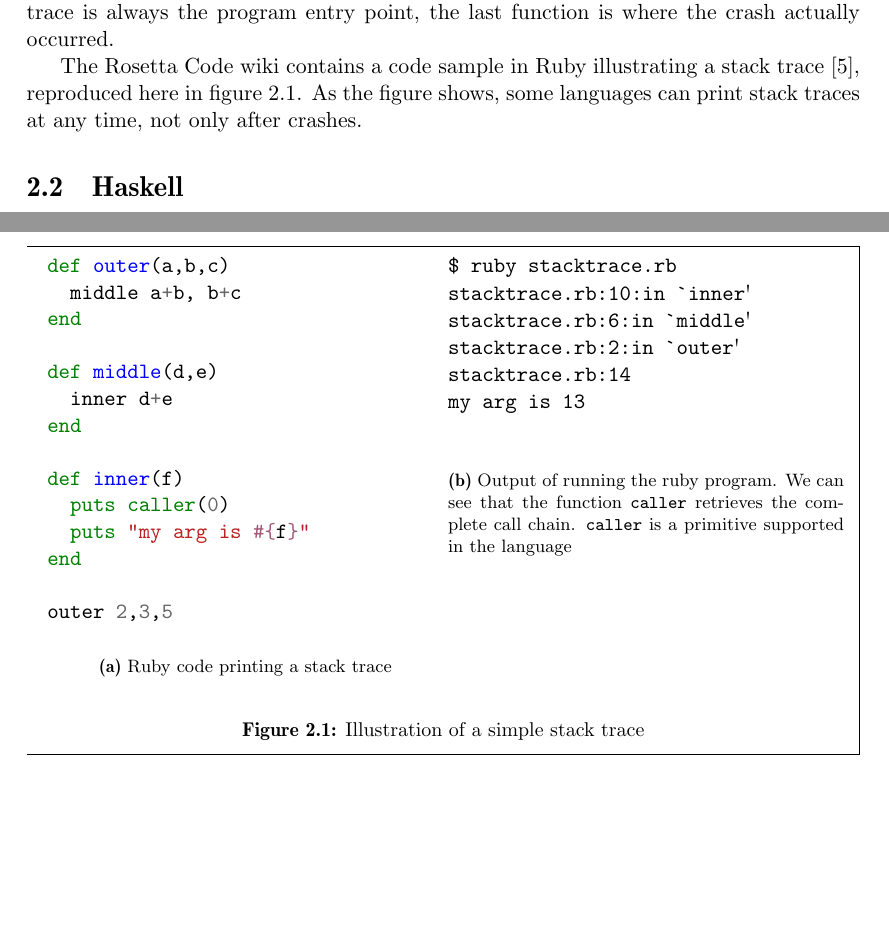
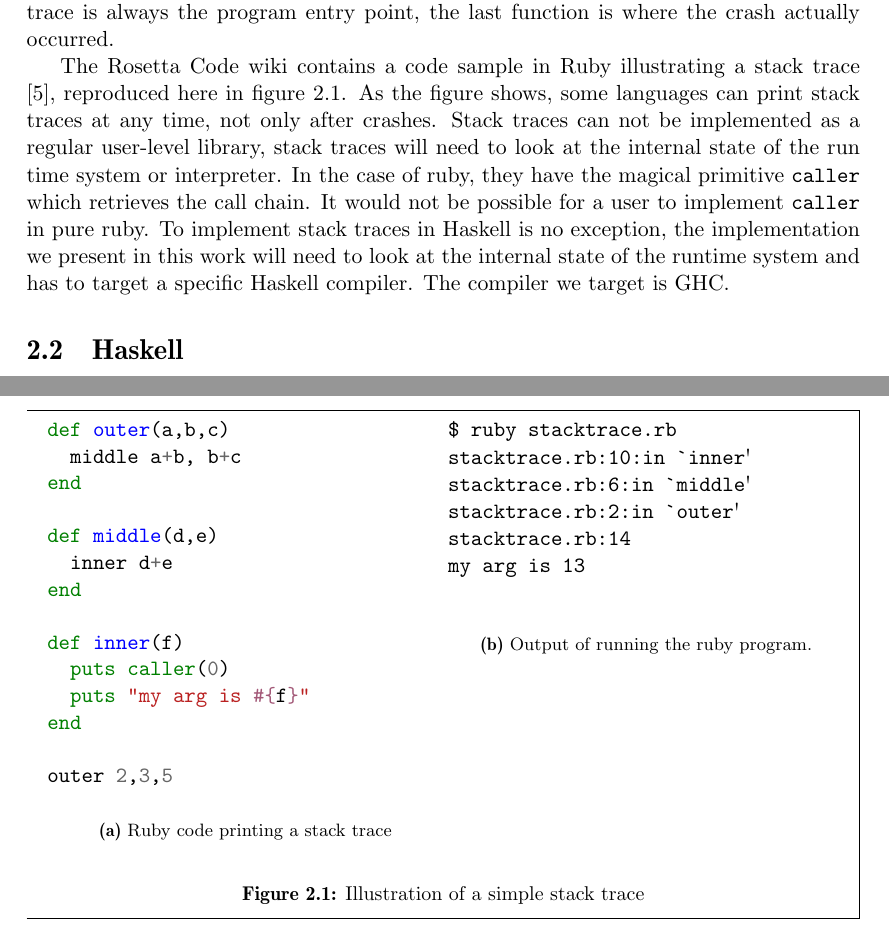
Before and after one commit to Tarrasch/exjobb, a LaTeX thesis (report/main.tex, which reads report/include/background.tex): two parts of pages 5 and 6 of 36, joined at a grey line, cut so that both start at the same text, the shorter picture padded with empty space. Compiled offline with pdfLaTeX.

Commit message:
Start to make figtexts shorter

```diff
--- a/report/include/background.tex
+++ b/report/include/background.tex
@@ -15,7 +15,15 @@ crash actually occurred.
 The Rosetta Code wiki contains a code sample in Ruby illustrating a stack
 trace \cite{rosetta_stone_st}, reproduced here in figure
 \ref{fig:ruby_stack_trace}. As the figure shows, some languages can print stack
-traces at any time, not only after crashes.
+traces at any time, not only after crashes. Stack traces can not be
+implemented as a regular user-level library, stack traces will need
+to look at the internal state of the run time system or interpreter.
+In the case of ruby, they have the magical primitive \texttt{caller} which
+retrieves the call chain. It would not be possible for a user
+to implement \texttt{caller} in pure ruby. To implement stack traces
+in Haskell is no exception, the implementation we present in this work
+will need to look at the internal state of the runtime system and has to
+target a specific Haskell compiler. The compiler we target is GHC.
 
 \begin{figure}
 \begin{mdframed}
@@ -49,9 +57,7 @@ stacktrace.rb:2:in `outer'
 stacktrace.rb:14
 my arg is 13
           \end{verbatim}
-          \caption{Output of running the ruby program. We can see that the
-            function \texttt{caller} retrieves the complete call chain. \texttt{caller} is
-            a primitive supported in the language}
+          \caption{Output of running the ruby program.}
         \end{subfigure}
         \caption{Illustration of a simple stack trace
         }\label{fig:ruby_stack_trace}
```
